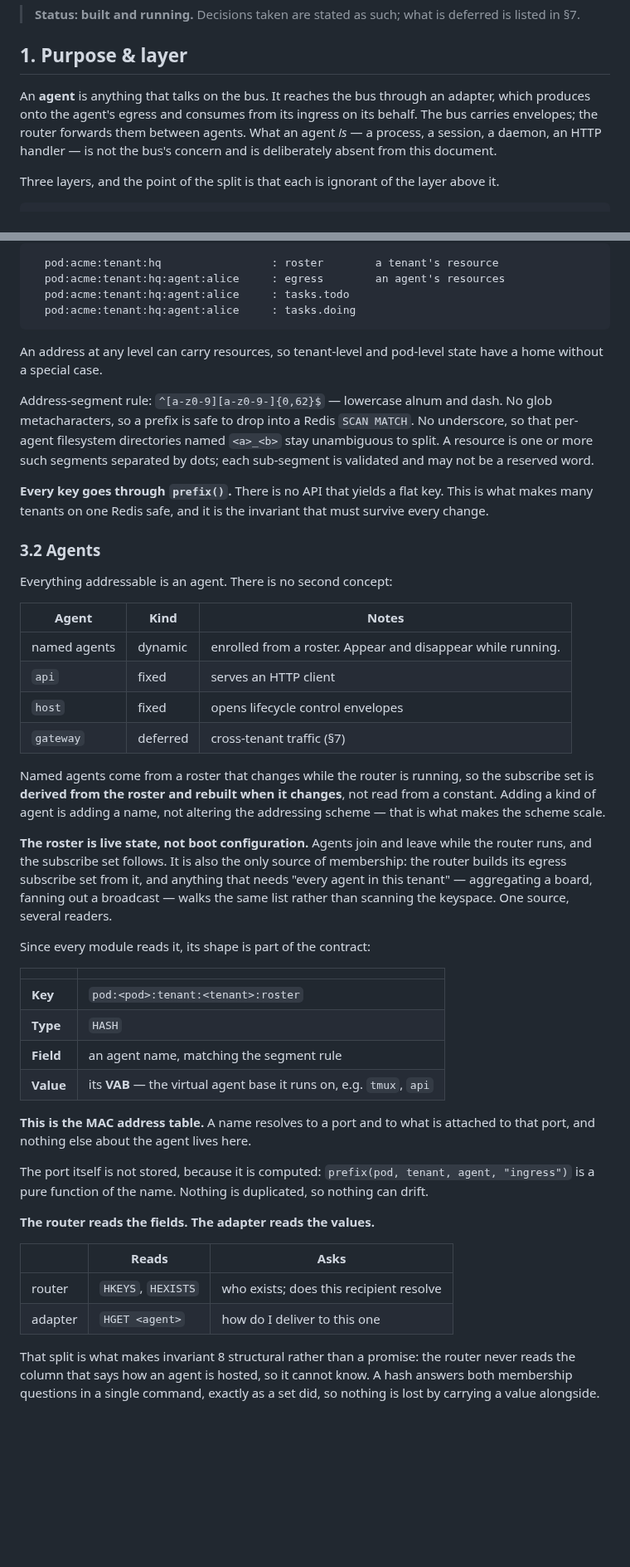
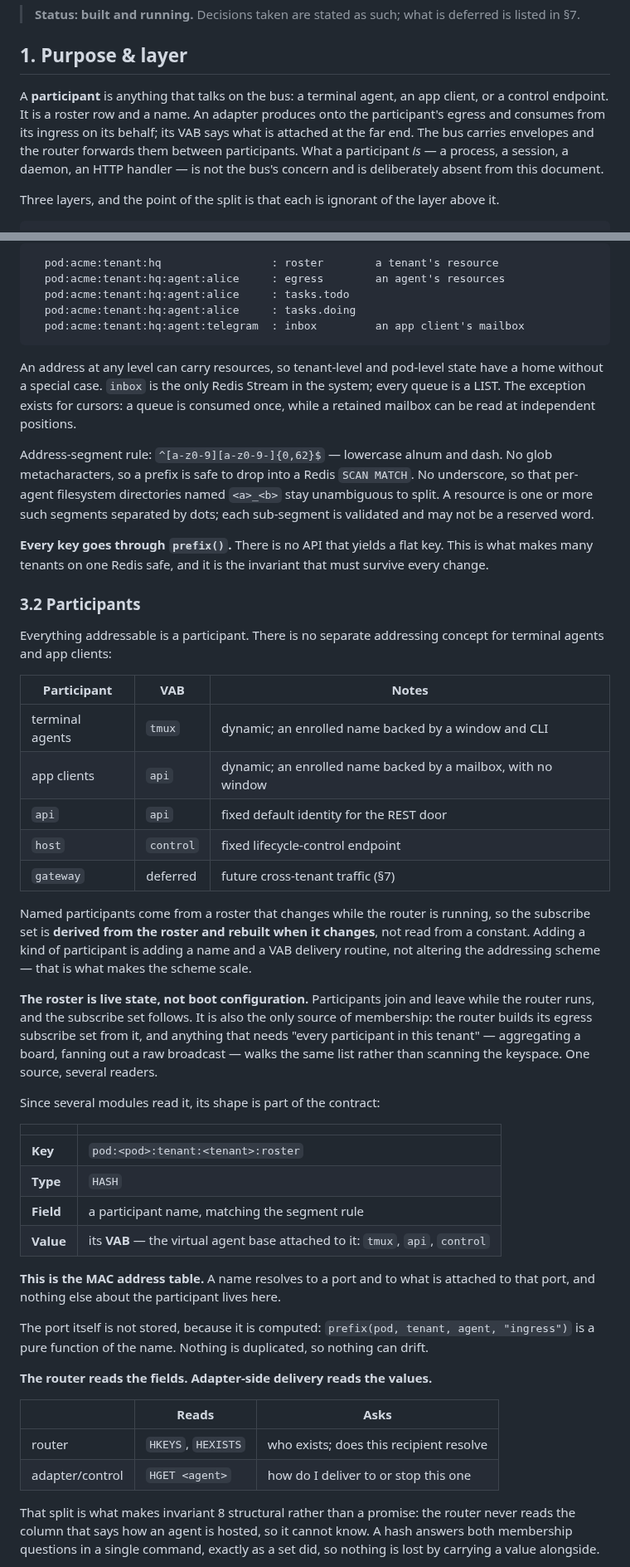
Before and after one commit to h-network/h-flock, a Markdown page: docs/LLD-bus-and-router.md, 2 parts joined by grey strips. Shown at 83% size. Drawn GitHub-style; blank space fills up the shorter version.

````diff
--- a/docs/LLD-bus-and-router.md
+++ b/docs/LLD-bus-and-router.md
@@ -5,11 +5,13 @@
 
 ## 1. Purpose & layer
 
-An **agent** is anything that talks on the bus. It reaches the bus through an
-adapter, which produces onto the agent's egress and consumes from its ingress on
-its behalf. The bus carries envelopes; the router forwards them between agents.
-What an agent *is* — a process, a session, a daemon, an HTTP handler — is not
-the bus's concern and is deliberately absent from this document.
+A **participant** is anything that talks on the bus: a terminal agent, an app
+client, or a control endpoint. It is a roster row and a name. An adapter
+produces onto the participant's egress and consumes from its ingress on its
+behalf; its VAB says what is attached at the far end. The bus carries envelopes
+and the router forwards them between participants. What a participant *is* — a
+process, a session, a daemon, an HTTP handler — is not the bus's concern and is
+deliberately absent from this document.
 
 Three layers, and the point of the split is that each is ignorant of the layer
 above it.
@@ -189,10 +192,13 @@ without adding depth:
   pod:acme:tenant:hq:agent:alice     : egress        an agent's resources
   pod:acme:tenant:hq:agent:alice     : tasks.todo
   pod:acme:tenant:hq:agent:alice     : tasks.doing
+  pod:acme:tenant:hq:agent:telegram  : inbox         an app client's mailbox
 ```
 
 An address at any level can carry resources, so tenant-level and pod-level state
-have a home without a special case.
+have a home without a special case. `inbox` is the only Redis Stream in the
+system; every queue is a LIST. The exception exists for cursors: a queue is
+consumed once, while a retained mailbox can be read at independent positions.
 
 Address-segment rule: `^[a-z0-9][a-z0-9-]{0,62}$` — lowercase alnum and dash. No glob
 metacharacters, so a prefix is safe to drop into a Redis `SCAN MATCH`. No
@@ -204,51 +210,54 @@ each sub-segment is validated and may not be a reserved word.
 This is what makes many tenants on one Redis safe, and it is the invariant that
 must survive every change.
 
-### 3.2 Agents
+### 3.2 Participants
 
-Everything addressable is an agent. There is no second concept:
+Everything addressable is a participant. There is no separate addressing
+concept for terminal agents and app clients:
 
-| Agent | Kind | Notes |
+| Participant | VAB | Notes |
 |---|---|---|
-| named agents | dynamic | enrolled from a roster. Appear and disappear while running. |
-| `api` | fixed | serves an HTTP client |
-| `host` | fixed | opens lifecycle control envelopes |
-| `gateway` | deferred | cross-tenant traffic (§7) |
+| terminal agents | `tmux` | dynamic; an enrolled name backed by a window and CLI |
+| app clients | `api` | dynamic; an enrolled name backed by a mailbox, with no window |
+| `api` | `api` | fixed default identity for the REST door |
+| `host` | `control` | fixed lifecycle-control endpoint |
+| `gateway` | deferred | future cross-tenant traffic (§7) |
 
-Named agents come from a roster that changes while the router is running, so the
-subscribe set is **derived from the roster and rebuilt when it changes**, not
-read from a constant. Adding a kind of agent is adding a name, not altering the
-addressing scheme — that is what makes the scheme scale.
+Named participants come from a roster that changes while the router is running,
+so the subscribe set is **derived from the roster and rebuilt when it changes**,
+not read from a constant. Adding a kind of participant is adding a name and a
+VAB delivery routine, not altering the addressing scheme — that is what makes
+the scheme scale.
 
-**The roster is live state, not boot configuration.** Agents join and leave
-while the router runs, and the subscribe set follows. It is also the only source
-of membership: the router builds its egress subscribe set from it, and anything
-that needs "every agent in this tenant" — aggregating a board, fanning out a
-broadcast — walks the same list rather than scanning the keyspace. One source,
-several readers.
+**The roster is live state, not boot configuration.** Participants join and
+leave while the router runs, and the subscribe set follows. It is also the only
+source of membership: the router builds its egress subscribe set from it, and
+anything that needs "every participant in this tenant" — aggregating a board,
+fanning out a raw broadcast — walks the same list rather than scanning the
+keyspace. One source, several readers.
 
-Since every module reads it, its shape is part of the contract:
+Since several modules read it, its shape is part of the contract:
 
 | | |
 |---|---|
 | **Key** | `pod:<pod>:tenant:<tenant>:roster` |
 | **Type** | `HASH` |
-| **Field** | an agent name, matching the segment rule |
-| **Value** | its **VAB** — the virtual agent base it runs on, e.g. `tmux`, `api` |
+| **Field** | a participant name, matching the segment rule |
+| **Value** | its **VAB** — the virtual agent base attached to it: `tmux`, `api`, `control` |
 
 **This is the MAC address table.** A name resolves to a port and to what is
-attached to that port, and nothing else about the agent lives here.
+attached to that port, and nothing else about the participant lives here.
 
 The port itself is not stored, because it is computed:
 `prefix(pod, tenant, agent, "ingress")` is a pure function of the name. Nothing
 is duplicated, so nothing can drift.
 
-**The router reads the fields. The adapter reads the values.**
+**The router reads the fields. Adapter-side delivery reads the values.**
 
 | | Reads | Asks |
 |---|---|---|
 | router | `HKEYS`, `HEXISTS` | who exists; does this recipient resolve |
-| adapter | `HGET <agent>` | how do I deliver to this one |
+| adapter/control | `HGET <agent>` | how do I deliver to or stop this one |
 
 That split is what makes invariant 8 structural rather than a promise: the
 router never reads the column that says how an agent is hosted, so it cannot
````
Also changed, not shown: other parts of docs/LLD-bus-and-router.md (+106 -80 lines), docs/PLAN-agent-tools.md (+24 -3 lines).
